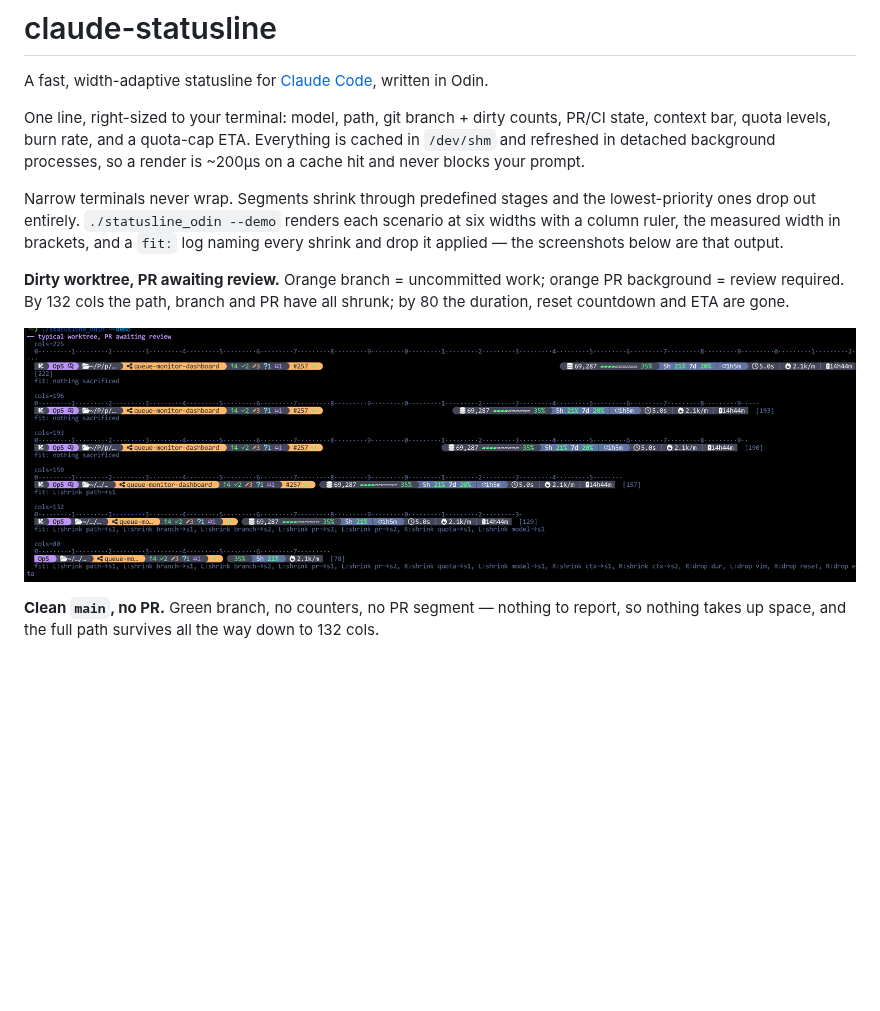
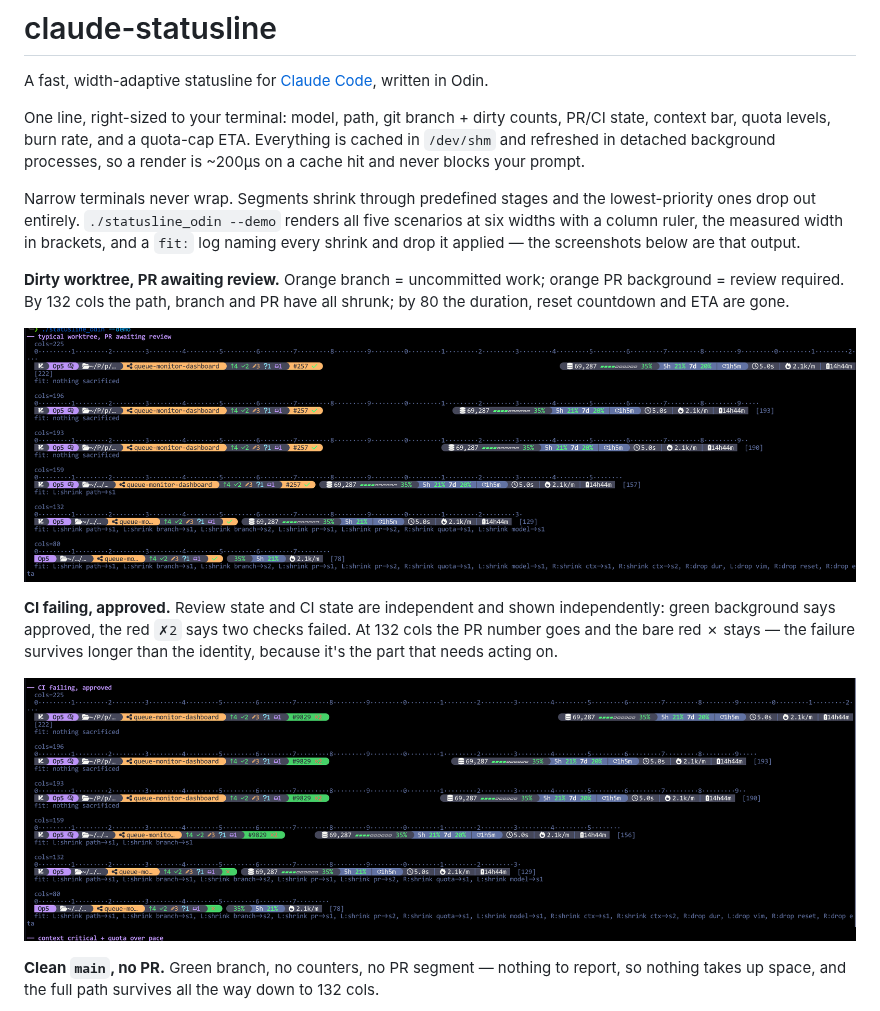
Before and after one commit to jonesnc/claude-statusline, a Markdown page: README.md, the part around the change. Rendered like a GitHub page; pictures changed too: docs/screenshots/demo-ci-failing-approved.png (added); blank space fills up the shorter version.

Commit message:
docs: add the CI-failing demo screenshot
Completes the set: all five --demo scenarios are now in the README.
This is the only frame showing the red CI glyph with a failed-check
count on a green approved background, i.e. that review state and CI
state are independent.

```diff
--- a/README.md
+++ b/README.md
@@ -4,11 +4,15 @@ A fast, width-adaptive statusline for [Claude Code](https://claude.com/claude-co
 
 One line, right-sized to your terminal: model, path, git branch + dirty counts, PR/CI state, context bar, quota levels, burn rate, and a quota-cap ETA. Everything is cached in `/dev/shm` and refreshed in detached background processes, so a render is ~200µs on a cache hit and never blocks your prompt.
 
-Narrow terminals never wrap. Segments shrink through predefined stages and the lowest-priority ones drop out entirely. `./statusline_odin --demo` renders each scenario at six widths with a column ruler, the measured width in brackets, and a `fit:` log naming every shrink and drop it applied — the screenshots below are that output.
+Narrow terminals never wrap. Segments shrink through predefined stages and the lowest-priority ones drop out entirely. `./statusline_odin --demo` renders all five scenarios at six widths with a column ruler, the measured width in brackets, and a `fit:` log naming every shrink and drop it applied — the screenshots below are that output.
 
 **Dirty worktree, PR awaiting review.** Orange branch = uncommitted work; orange PR background = review required. By 132 cols the path, branch and PR have all shrunk; by 80 the duration, reset countdown and ETA are gone.
 
 ![--demo: dirty worktree with a PR awaiting review, six widths](docs/screenshots/demo-worktree-pr-awaiting-review.png)
+
+**CI failing, approved.** Review state and CI state are independent and shown independently: green background says approved, the red `✗2` says two checks failed. At 132 cols the PR number goes and the bare red ✗ stays — the failure survives longer than the identity, because it's the part that needs acting on.
+
+![--demo: failing CI on an approved PR, six widths](docs/screenshots/demo-ci-failing-approved.png)
 
 **Clean `main`, no PR.** Green branch, no counters, no PR segment — nothing to report, so nothing takes up space, and the full path survives all the way down to 132 cols.
 
```
